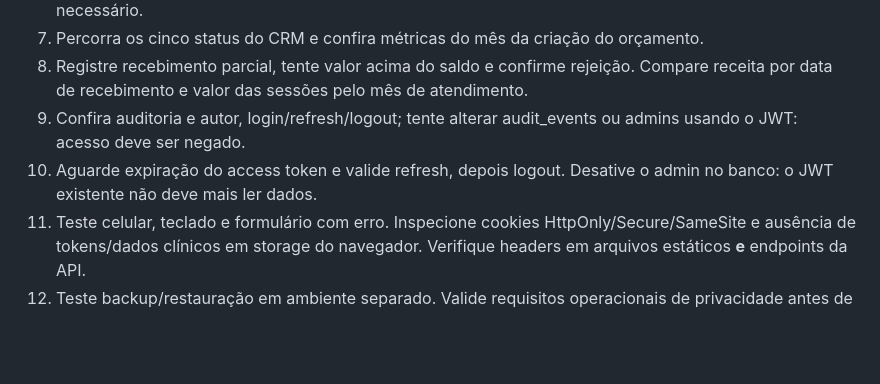
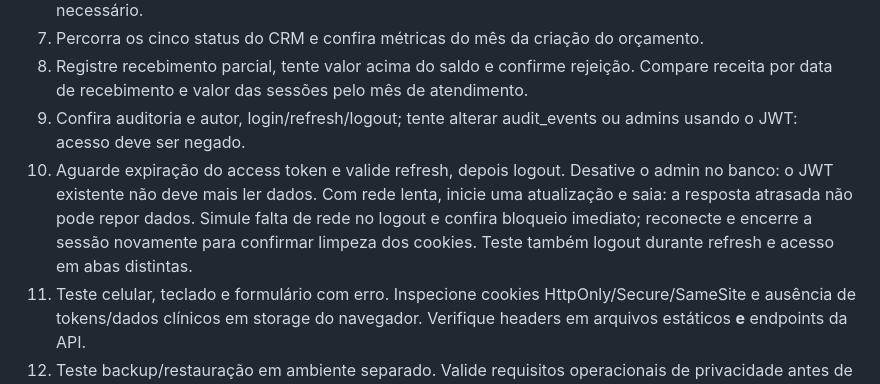
Before and after one commit to msantosmuniz/marco-muniz-laser, a Markdown page: docs/SETUP.md, the part around the change. GitHub-like rendering; blank space fills up the shorter version.

Commit message:
docs: ampliar aceite de sessão em rede lenta e sem conexão

```diff
--- a/docs/SETUP.md
+++ b/docs/SETUP.md
@@ -49,7 +49,7 @@ Não houve publicação nesta entrega. Para uma futura homologação autorizada:
 7. Percorra os cinco status do CRM e confira métricas do mês da criação do orçamento.
 8. Registre recebimento parcial, tente valor acima do saldo e confirme rejeição. Compare receita por data de recebimento e valor das sessões pelo mês de atendimento.
 9. Confira auditoria e autor, login/refresh/logout; tente alterar audit_events ou admins usando o JWT: acesso deve ser negado.
-10. Aguarde expiração do access token e valide refresh, depois logout. Desative o admin no banco: o JWT existente não deve mais ler dados.
+10. Aguarde expiração do access token e valide refresh, depois logout. Desative o admin no banco: o JWT existente não deve mais ler dados. Com rede lenta, inicie uma atualização e saia: a resposta atrasada não pode repor dados. Simule falta de rede no logout e confira bloqueio imediato; reconecte e encerre a sessão novamente para confirmar limpeza dos cookies. Teste também logout durante refresh e acesso em abas distintas.
 11. Teste celular, teclado e formulário com erro. Inspecione cookies HttpOnly/Secure/SameSite e ausência de tokens/dados clínicos em storage do navegador. Verifique headers em arquivos estáticos **e** endpoints da API.
 12. Teste backup/restauração em ambiente separado. Valide requisitos operacionais de privacidade antes de dados reais.
 
```
